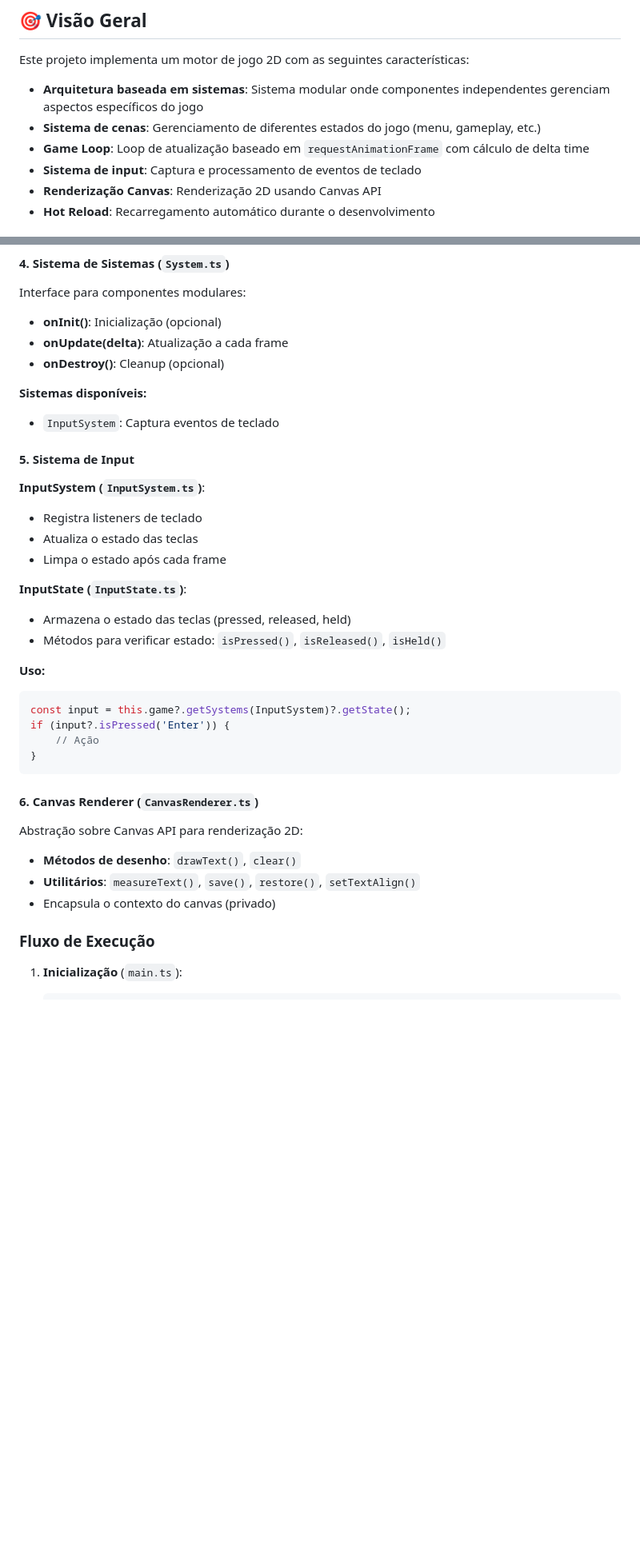
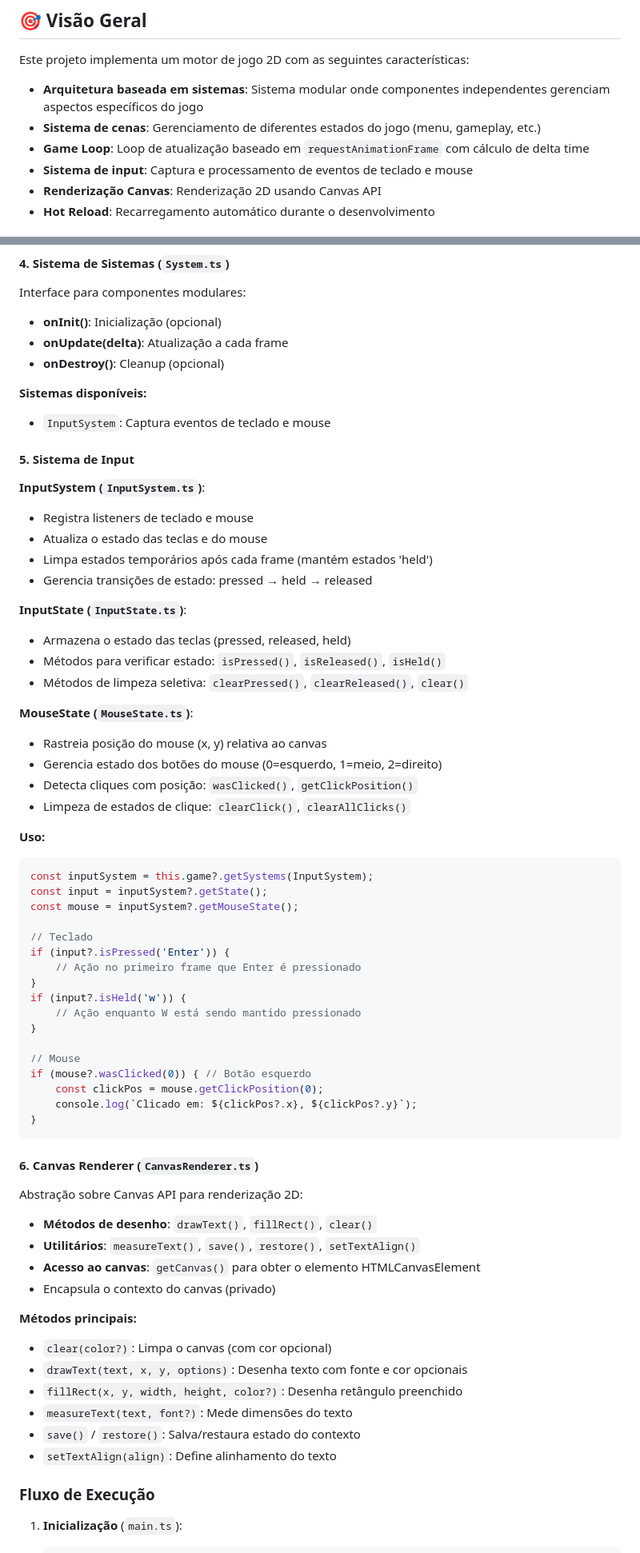
Before and after one commit to caioRafael/electron-game, a Markdown page: README.md, 2 parts joined by grey strips. Shown at 80% size. Drawn GitHub-style; blank space fills up the shorter version.

````diff
--- a/README.md
+++ b/README.md
@@ -20,7 +20,7 @@ Este projeto implementa um motor de jogo 2D com as seguintes características:
 - **Arquitetura baseada em sistemas**: Sistema modular onde componentes independentes gerenciam aspectos específicos do jogo
 - **Sistema de cenas**: Gerenciamento de diferentes estados do jogo (menu, gameplay, etc.)
 - **Game Loop**: Loop de atualização baseado em `requestAnimationFrame` com cálculo de delta time
-- **Sistema de input**: Captura e processamento de eventos de teclado
+- **Sistema de input**: Captura e processamento de eventos de teclado e mouse
 - **Renderização Canvas**: Renderização 2D usando Canvas API
 - **Hot Reload**: Recarregamento automático durante o desenvolvimento
 
@@ -172,24 +183,45 @@ Interface para componentes modulares:
 - **onDestroy()**: Cleanup (opcional)
 
 **Sistemas disponíveis:**
-- `InputSystem`: Captura eventos de teclado
+- `InputSystem`: Captura eventos de teclado e mouse
 
 #### 5. **Sistema de Input**
 
 **InputSystem (`InputSystem.ts`)**:
-- Registra listeners de teclado
-- Atualiza o estado das teclas
-- Limpa o estado após cada frame
+- Registra listeners de teclado e mouse
+- Atualiza o estado das teclas e do mouse
+- Limpa estados temporários após cada frame (mantém estados 'held')
+- Gerencia transições de estado: pressed → held → released
 
 **InputState (`InputState.ts`)**:
 - Armazena o estado das teclas (pressed, released, held)
 - Métodos para verificar estado: `isPressed()`, `isReleased()`, `isHeld()`
+- Métodos de limpeza seletiva: `clearPressed()`, `clearReleased()`, `clear()`
+
+**MouseState (`MouseState.ts`)**:
+- Rastreia posição do mouse (x, y) relativa ao canvas
+- Gerencia estado dos botões do mouse (0=esquerdo, 1=meio, 2=direito)
+- Detecta cliques com posição: `wasClicked()`, `getClickPosition()`
+- Limpeza de estados de clique: `clearClick()`, `clearAllClicks()`
 
 **Uso:**
 ```typescript
-const input = this.game?.getSystems(InputSystem)?.getState();
+const inputSystem = this.game?.getSystems(InputSystem);
+const input = inputSystem?.getState();
+const mouse = inputSystem?.getMouseState();
+
+// Teclado
 if (input?.isPressed('Enter')) {
-    // Ação
+    // Ação no primeiro frame que Enter é pressionado
+}
+if (input?.isHeld('w')) {
+    // Ação enquanto W está sendo mantido pressionado
+}
+
+// Mouse
+if (mouse?.wasClicked(0)) { // Botão esquerdo
+    const clickPos = mouse.getClickPosition(0);
+    console.log(`Clicado em: ${clickPos?.x}, ${clickPos?.y}`);
 }
 ```
 
@@ -197,9 +229,18 @@ if (input?.isPressed('Enter')) {
 
 Abstração sobre Canvas API para renderização 2D:
 
-- **Métodos de desenho**: `drawText()`, `clear()`
+- **Métodos de desenho**: `drawText()`, `fillRect()`, `clear()`
 - **Utilitários**: `measureText()`, `save()`, `restore()`, `setTextAlign()`
+- **Acesso ao canvas**: `getCanvas()` para obter o elemento HTMLCanvasElement
 - Encapsula o contexto do canvas (privado)
+
+**Métodos principais:**
+- `clear(color?)`: Limpa o canvas (com cor opcional)
+- `drawText(text, x, y, options)`: Desenha texto com fonte e cor opcionais
+- `fillRect(x, y, width, height, color?)`: Desenha retângulo preenchido
+- `measureText(text, font?)`: Mede dimensões do texto
+- `save()` / `restore()`: Salva/restaura estado do contexto
+- `setTextAlign(align)`: Define alinhamento do texto
 
 ### Fluxo de Execução
 
````
Also changed, not shown: other parts of README.md (+95 -19 lines).
